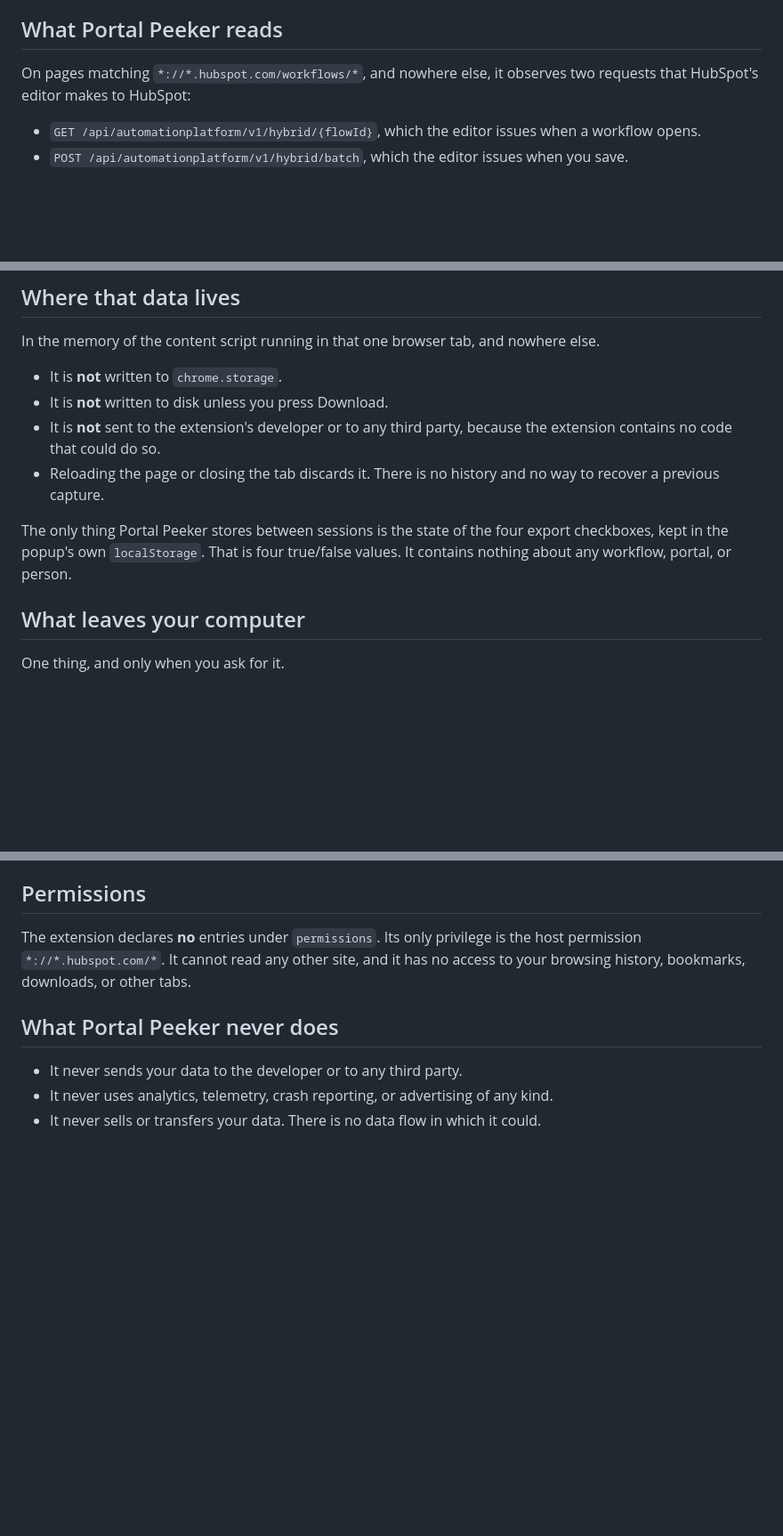
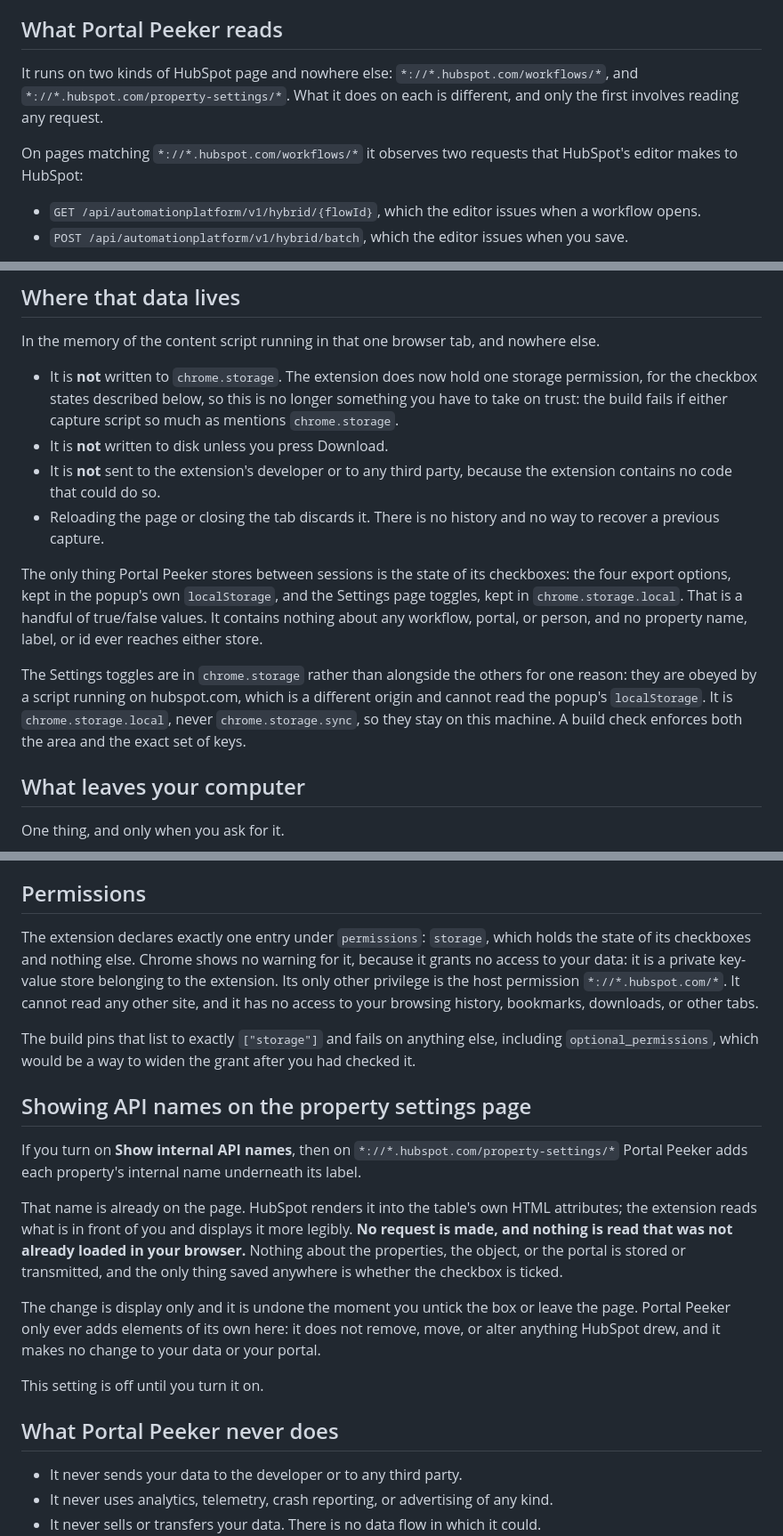
Before and after one commit to kmilstoneturner/Portal-Peeker, a Markdown page: PRIVACY.md, 3 parts joined by grey strips. Shown at 89% size. Rendered like a GitHub page; blank space fills up the shorter version.

```diff
--- a/PRIVACY.md
+++ b/PRIVACY.md
@@ -12,8 +12,12 @@ could.
 
 ## What Portal Peeker reads
 
-On pages matching `*://*.hubspot.com/workflows/*`, and nowhere else, it observes two
-requests that HubSpot's editor makes to HubSpot:
+It runs on two kinds of HubSpot page and nowhere else: `*://*.hubspot.com/workflows/*`, and
+`*://*.hubspot.com/property-settings/*`. What it does on each is different, and only the
+first involves reading any request.
+
+On pages matching `*://*.hubspot.com/workflows/*` it observes two requests that HubSpot's
+editor makes to HubSpot:
 
 - `GET /api/automationplatform/v1/hybrid/{flowId}`, which the editor issues when a workflow
   opens.
@@ -31,16 +35,25 @@ Peeker treats all of it as opaque text.
 
 In the memory of the content script running in that one browser tab, and nowhere else.
 
-- It is **not** written to `chrome.storage`.
+- It is **not** written to `chrome.storage`. The extension does now hold one storage
+  permission, for the checkbox states described below, so this is no longer something you
+  have to take on trust: the build fails if either capture script so much as mentions
+  `chrome.storage`.
 - It is **not** written to disk unless you press Download.
 - It is **not** sent to the extension's developer or to any third party, because the
   extension contains no code that could do so.
 - Reloading the page or closing the tab discards it. There is no history and no way to
   recover a previous capture.
 
-The only thing Portal Peeker stores between sessions is the state of the four export
-checkboxes, kept in the popup's own `localStorage`. That is four true/false values. It
-contains nothing about any workflow, portal, or person.
+The only thing Portal Peeker stores between sessions is the state of its checkboxes: the four
+export options, kept in the popup's own `localStorage`, and the Settings page toggles, kept in
+`chrome.storage.local`. That is a handful of true/false values. It contains nothing about any
+workflow, portal, or person, and no property name, label, or id ever reaches either store.
+
+The Settings toggles are in `chrome.storage` rather than alongside the others for one reason:
+they are obeyed by a script running on hubspot.com, which is a different origin and cannot
+read the popup's `localStorage`. It is `chrome.storage.local`, never `chrome.storage.sync`,
+so they stay on this machine. A build check enforces both the area and the exact set of keys.
 
 ## What leaves your computer
 
@@ -75,9 +88,31 @@ permission; the value is read from `document.cookie` on the page you are already
 
 ## Permissions
 
-The extension declares **no** entries under `permissions`. Its only privilege is the host
-permission `*://*.hubspot.com/*`. It cannot read any other site, and it has no access to
-your browsing history, bookmarks, downloads, or other tabs.
+The extension declares exactly one entry under `permissions`: `storage`, which holds the
+state of its checkboxes and nothing else. Chrome shows no warning for it, because it grants
+no access to your data: it is a private key-value store belonging to the extension. Its only
+other privilege is the host permission `*://*.hubspot.com/*`. It cannot read any other site,
+and it has no access to your browsing history, bookmarks, downloads, or other tabs.
+
+The build pins that list to exactly `["storage"]` and fails on anything else, including
+`optional_permissions`, which would be a way to widen the grant after you had checked it.
+
+## Showing API names on the property settings page
+
+If you turn on **Show internal API names**, then on `*://*.hubspot.com/property-settings/*`
+Portal Peeker adds each property's internal name underneath its label.
+
+That name is already on the page. HubSpot renders it into the table's own HTML attributes;
+the extension reads what is in front of you and displays it more legibly. **No request is
+made, and nothing is read that was not already loaded in your browser.** Nothing about the
+properties, the object, or the portal is stored or transmitted, and the only thing saved
+anywhere is whether the checkbox is ticked.
+
+The change is display only and it is undone the moment you untick the box or leave the page.
+Portal Peeker only ever adds elements of its own here: it does not remove, move, or alter
+anything HubSpot drew, and it makes no change to your data or your portal.
+
+This setting is off until you turn it on.
 
 ## What Portal Peeker never does
 
```
Also changed, not shown: other parts of PRIVACY.md (+1 -1 lines), README.md (+68 -6 lines).
